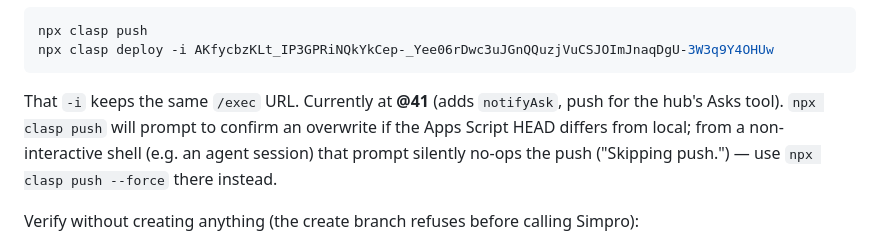
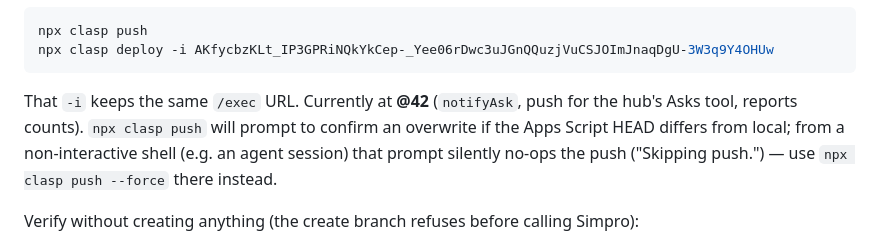
Before and after one commit to CMCHSGit/chs-equipment, a Markdown page: PROJECT-CONTEXT.md, the part around the change. Drawn GitHub-style.

Commit message:
PROJECT-CONTEXT: proxy deployment is at @42
Co-Authored-By: Claude Opus 5.5 <noreply@anthropic.com>

````diff
--- a/PROJECT-CONTEXT.md
+++ b/PROJECT-CONTEXT.md
@@ -88,7 +88,7 @@ To deploy for real, from `.gas-proxy/`:
 npx clasp push
 npx clasp deploy -i AKfycbzKLt_IP3GPRiNQkYkCep-_Yee06rDwc3uJGnQQuzjVuCSJOImJnaqDgU-3W3q9Y4OHUw
 ```
-That `-i` keeps the same `/exec` URL. Currently at **@41** (adds `notifyAsk`, push for the hub's Asks tool). `npx clasp push` will prompt to
+That `-i` keeps the same `/exec` URL. Currently at **@42** (`notifyAsk`, push for the hub's Asks tool, reports counts). `npx clasp push` will prompt to
 confirm an overwrite if the Apps Script HEAD differs from local; from a non-interactive
 shell (e.g. an agent session) that prompt silently no-ops the push ("Skipping push.") —
 use `npx clasp push --force` there instead.
````
